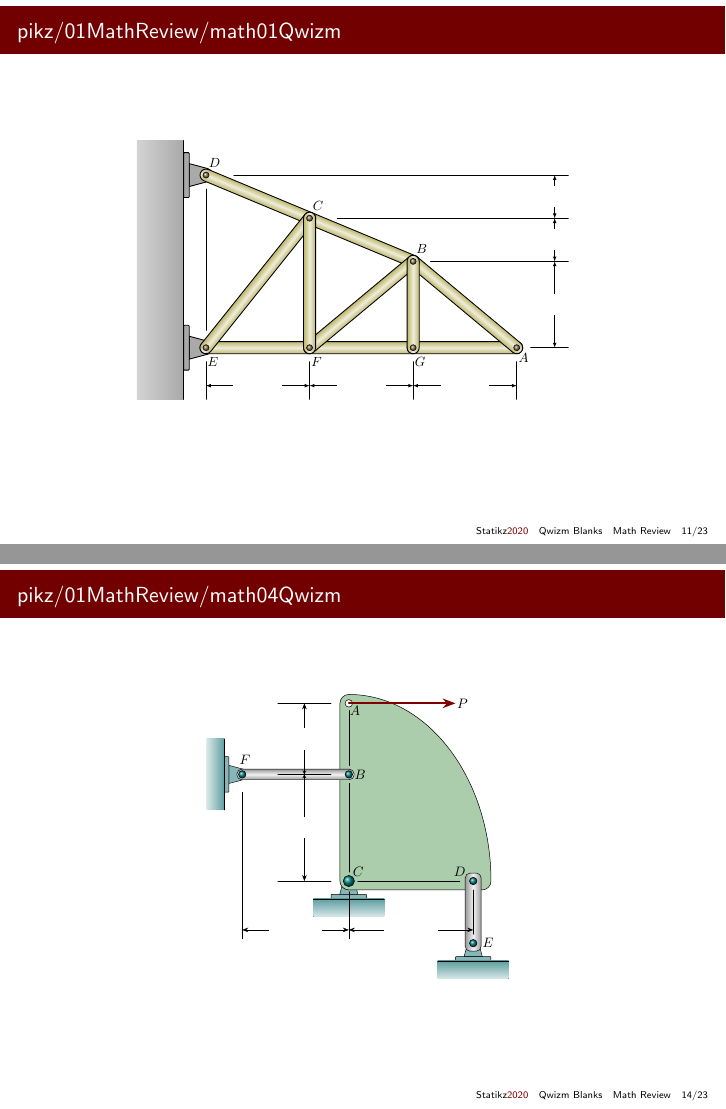
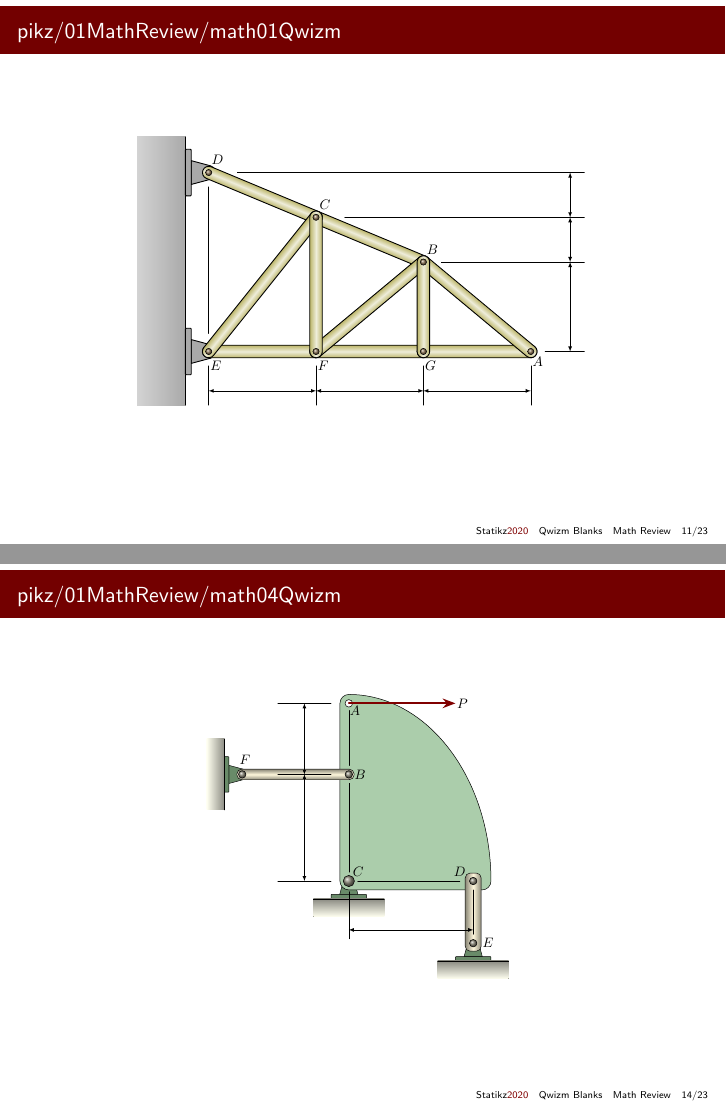
Before and after one commit to dmorgorg/existingLaTeX, LaTeX slides (statikz2020/statikz2020.tex, which reads pikz/01MathReview/math01Qwizm.tex, pikz/01MathReview/math04Qwizm.tex): pages 11 and 14 of 24, joined at a grey line. Compiled offline with pdfLaTeX.

Commit message:
fine tune some qwizm images

```diff
--- a/pikz/01MathReview/math01Qwizm.tex
+++ b/pikz/01MathReview/math01Qwizm.tex
@@ -58,24 +58,12 @@
 	\draw ($ (A)+(0, -\offset)$) -- (\ax,\bby);
 
 	\Large
-	\draw[latex-latex] (\ex,\bby+\offset cm) -- node[fill=white] {$\qquad\quad $}(\fx,\bby+\offset cm);
-	\draw[latex-latex] (\fx,\bby+\offset cm) -- node[fill=white] {$\qquad\quad $}(\gx,\bby+\offset cm);
-	\draw[latex-latex] (\gx,\bby+\offset cm) -- node[fill=white] {$\qquad\quad $}(\ax,\bby+\offset cm);
-	\draw[latex-latex] (\rx-\offset cm,\ay) -- node[fill=white, inner sep=3mm] {$\qquad\quad $}(\rx-\offset cm,\by);
-	\draw[latex-latex] (\rx-\offset cm,\by) -- node[fill=white, inner sep=3mm] {$\qquad\quad $}(\rx-\offset cm,\cy);
-	\draw[latex-latex] (\rx-\offset cm,\cy) -- node[fill=white, inner sep=3mm] {$\qquad\quad $}(\rx-\offset cm,\ddy);
-
-
-	% \pgfoonew \BC=new rr(B,C,Burlywood1,black, 0.2)
-	% \pgfoonew \CD=new rr(C,D,Burlywood1,black, 0.2)
-	% \pgfoonew \EF=new rr(E,F,Burlywood1,black, 0.2)
-	% \pgfoonew \FG=new rr(G,F,Burlywood1,black, 0.2)
-	% \pgfoonew \AG=new rr(A,G,Burlywood1,black, 0.2)
-	% \pgfoonew \AB=new rr(A,B,Burlywood1,black, 0.2)
-	% \pgfoonew \CE=new rr(C,E,Burlywood1,black, 0.2)
-	% \pgfoonew \BF=new rr(B,F,Burlywood1,black, 0.2)
-	% \pgfoonew \CF=new rr(C,F,Burlywood1,black, 0.2)
-	% \pgfoonew \BG=new rr(B,G,Burlywood1,black, 0.2)
+	\draw[latex-latex] (\ex,\bby+\offset cm) -- (\fx,\bby+\offset cm);
+	\draw[latex-latex] (\fx,\bby+\offset cm) -- (\gx,\bby+\offset cm);
+	\draw[latex-latex] (\gx,\bby+\offset cm) -- (\ax,\bby+\offset cm);
+	\draw[latex-latex] (\rx-\offset cm,\ay) -- (\rx-\offset cm,\by);
+	\draw[latex-latex] (\rx-\offset cm,\by) -- (\rx-\offset cm,\cy);
+	\draw[latex-latex] (\rx-\offset cm,\cy) -- (\rx-\offset cm,\ddy);
 
 	\Member{B}{C}{DarkKhaki}{DarkKhaki!25}{black}{0.35}{0.175}{.25}
     \Member{C}{D}{DarkKhaki}{DarkKhaki!25}{black}{0.35}{0.175}{.25}
--- a/pikz/01MathReview/math04Qwizm.tex
+++ b/pikz/01MathReview/math04Qwizm.tex
@@ -17,31 +17,31 @@
     \gettikzxy{(E)}{\ex}{\ey}
     \gettikzxy{(F)}{\fx}{\fy}
 
-    \PinnedConnection{C}{CadetBlue!75}{Black}{0.5}{0.125};
+    \PinnedConnection{C}{DarkSeaGreen4}{Black}{0.5}{0.125};
     \filldraw[fill=DarkSeaGreen!75, draw=black] ($ (A)+(0,0.25)$) arc(90:180:0.25) --($ (C)+(-0.25,0) $)arc(180:270:0.25) -- ($ (D)+(0.25,-0.25)$)arc(270:360:0.25)arc[start angle=0, end angle=90, x radius=4cm, y radius=5.25cm];
 
-    \PinnedConnection[-90]{F}{CadetBlue!75}{Black}{0.5}{0.125};
+    \PinnedConnection[-90]{F}{DarkSeaGreen4}{Black}{0.5}{0.125};
 
-    \PinnedConnection{E}{CadetBlue!75}{Black}{0.5}{0.125};
-    \Member{F}{B}{Grey!80!white}{Grey!10}{black}{0.3}{0.14}{0.125};
-    \Member{D}{E}{Grey!80!white}{Grey!10}{black}{0.45}{0.14}{0.125};
+    \PinnedConnection{E}{DarkSeaGreen4}{Black}{0.5}{0.125};
+    \Member{F}{B}{Cornsilk4}{Cornsilk1}{black}{0.3}{0.14}{0.125};
+    \Member{D}{E}{Cornsilk4}{Cornsilk1}{black}{0.45}{0.14}{0.125};
 
     \filldraw[fill=white, draw=black] (A) circle (3pt) node[xshift=1.75mm, yshift=-2mm]{\Large $A$};
-    \shadedraw[ball color=Teal] (B) circle (3pt) node[right, xshift=0.5mm]{\Large $B$};
-    \shadedraw[ball color=Teal] (C) circle (4.5pt) node[above right]{\Large $C$};
-    \shadedraw[ball color=Teal] (D) circle (3pt) node[above left, xshift=-1mm]{\Large $D$};
-    \shadedraw[ball color=Teal] (E) circle (3pt) node[right, xshift=1.5mm]{\Large $E$};
-    \shadedraw[ball color=Teal] (F) circle (3pt) node[above, xshift=0.75mm, yshift=1.5mm]{\Large $F$};
+    \shadedraw[ball color=Cornsilk4] (B) circle (3pt) node[right, xshift=0.5mm]{\Large $B$};
+    \shadedraw[ball color=Cornsilk4] (C) circle (4.5pt) node[above right]{\Large $C$};
+    \shadedraw[ball color=Cornsilk4] (D) circle (3pt) node[above left, xshift=-1mm]{\Large $D$};
+    \shadedraw[ball color=Cornsilk4] (E) circle (3pt) node[right, xshift=1.5mm]{\Large $E$};
+    \shadedraw[ball color=Cornsilk4] (F) circle (3pt) node[above, xshift=0.75mm, yshift=1.5mm]{\Large $F$};
 
-    \fill[right color=CadetBlue, left color=CadetBlue!25] (\fx-0.5cm,\fy+1cm) rectangle ++(-0.5,-2);
-    \fill[top color=CadetBlue, bottom color=CadetBlue!25] (\cx-1cm,\cy-0.5cm) rectangle ++(2,-0.5);
-    \fill[top color=CadetBlue, bottom color=CadetBlue!25] (\ex-1cm,\ey-0.5cm) rectangle ++(2,-0.5);
+    \fill[right color=Ivory4, left color=Ivory1] (\fx-0.5cm,\fy+1cm) rectangle ++(-0.5,-2);
+    \fill[top color=Ivory4, bottom color=Ivory1] (\cx-1cm,\cy-0.5cm) rectangle ++(2,-0.5);
+    \fill[top color=Ivory4, bottom color=Ivory1] (\ex-1cm,\ey-0.5cm) rectangle ++(2,-0.5);
     \draw (\fx-0.5cm,\fy+1cm) -- ++(0,-2);
     \draw (\cx-1cm,\cy-0.5cm) -- ++(2,0);
     \draw (\ex-1cm,\ey-0.5cm) -- ++(2,0);
 
 
-    \draw ($ (F) + (0,-0.5) $) -- ($ (\fx, \ey+0.125cm)$);
+    % \draw ($ (F) + (0,-0.5) $) -- ($ (\fx, \ey+0.125cm)$);
     \draw ($ (D)+(0,-0.25)$) -- ($ (E)+(0,0.25) $);
     \draw ($ (C)+(0,-0.3)$) -- ($ (\cx, \ey+0.125cm) $);
     \draw ($ (A)+(0,-0.2)$) -- ($ (B)+(0,0.25) $);
```
Also changed, not shown: pikz/01MathReview/math02Qwizm.tex (+4 -4 lines), pikz/01MathReview/math05Qwizm.tex (+1 -1 lines), pikz/01MathReview/math06Qwizm.tex (+5 -5 lines), statikz2020/statikz2020.pdf, pikz/01MathReview/math01Qwizm.tex (4 more changed lines), pikz/01MathReview/math04Qwizm.tex (8 more changed lines).
